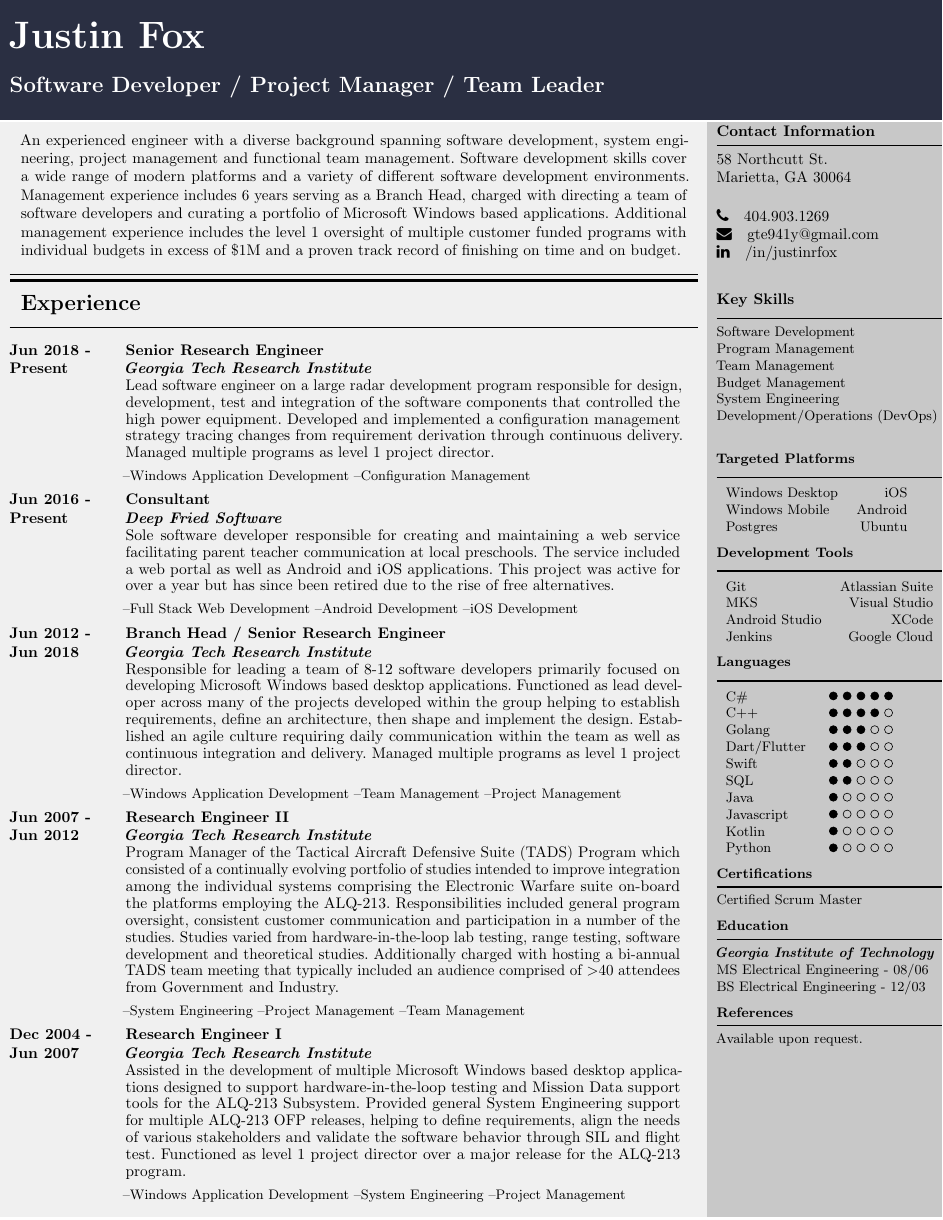
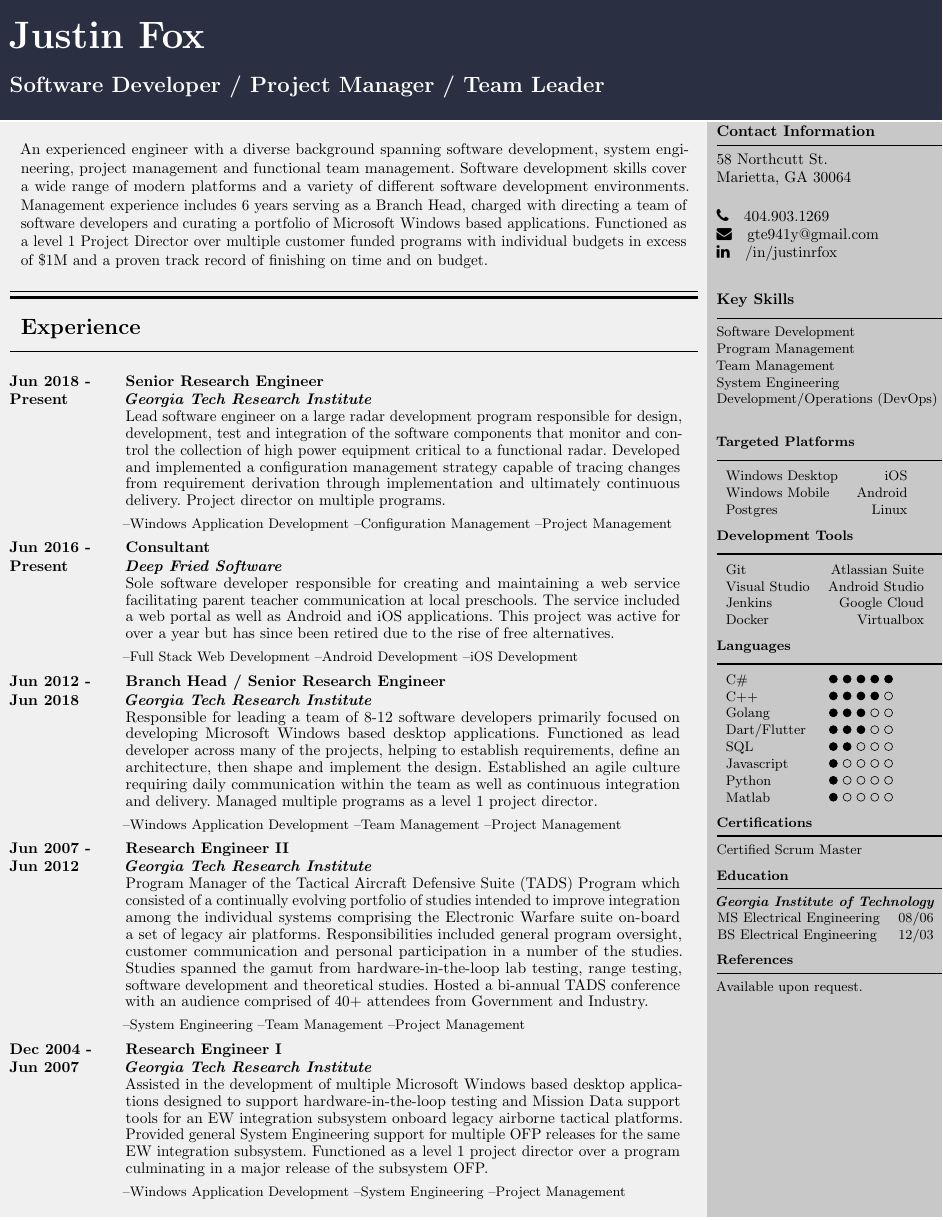
Before and after one commit to gte941y/Resume, a LaTeX CV (foxresume.tex): the whole page. Compiled offline with pdfLaTeX.

Commit message:
ready to go.

```diff
--- a/foxresume.tex
+++ b/foxresume.tex
@@ -1,4 +1,4 @@
-\documentclass[paper=a4,fontsize=11pt]{article}
+\documentclass{article}
 
 \usepackage[english]{babel}
 \usepackage[utf8x]{inputenc}
@@ -132,7 +132,7 @@
 	\\[6pt]
 }
 %
-\newcommand{\KeySkills}[6]{
+\newcommand{\KeySkills}[5]{
 	\textbf{Key Skills}
 	\myrule[1pt][5pt]
 	\small #1\\
@@ -140,7 +140,6 @@
 	\small #3\\
 	\small #4\\
 	\small #5\\
-	\small #6\\
 	\\[6pt]
 }
 %
@@ -170,17 +169,13 @@
 	\small \proficientscale\\
 	\small Dart/Flutter &
 	\small \proficientscale\\
-	\small Swift &
-	\small \beginnerprofscale\\
 	\small SQL &
 	\small \beginnerprofscale\\
-	\small Java &
-	\small \beginnerscale\\
 	\small Javascript &
 	\small \beginnerscale\\
-	\small Kotlin &
+	\small Python &
 	\small \beginnerscale\\
-	\small Python &
+	\small Matlab &
 	\small \beginnerscale\\
 	\end{tabular}
 	\\[6pt]
@@ -241,8 +236,13 @@
 	\textbf{Education}
 	\myrule[1pt][5pt]
 	\textit{\textbf{Georgia Institute of Technology}}\\
-	MS Electrical Engineering - 08/06\\
-	BS Electrical Engineering - 12/03\
+	\hspace*{-3mm}
+	\begin{tabular}{ l r }
+		\small MS Electrical Engineering &
+		\small 08/06\\
+		\small BS Electrical Engineering &
+		\small 12/03\\
+	\end{tabular}
 	\\[6pt]
 }
 %
@@ -276,13 +276,13 @@
 	\colorbox{myOffWhite}{
 		\vbox to 9.8in{
 			\vfill
-			\MyNarrative{An experienced engineer with a diverse background spanning software development, system engineering, project management and functional team management. Software development skills cover a wide range of modern platforms and a variety of different software development environments. Management experience includes 6 years serving as a Branch Head, charged with directing a team of software developers and curating a portfolio of Microsoft Windows based applications. Additional management experience includes the level 1 oversight of multiple customer funded programs with individual budgets in excess of \$1M and a proven track record of finishing on time and on budget.}
+			\MyNarrative{An experienced engineer with a diverse background spanning software development, system engineering, project management and functional team management. Software development skills cover a wide range of modern platforms and a variety of different software development environments. Management experience includes 6 years serving as a Branch Head, charged with directing a team of software developers and curating a portfolio of Microsoft Windows based applications. Functioned as a level 1 Project Director over multiple customer funded programs with individual budgets in excess of \$1M and a proven track record of finishing on time and on budget.}
 			\ExperienceHeader
-			\ExperienceEntry{Jun 2018 - Present}{Senior Research Engineer}{Georgia Tech Research Institute}{Lead software engineer on a large radar development program responsible for design, development, test and integration of the software components that controlled the high power equipment. Developed and implemented a configuration management strategy tracing changes from requirement derivation through continuous delivery. Managed multiple programs as level 1 project director. }{--Windows Application Development  --Configuration Management}
+			\ExperienceEntry{Jun 2018 - Present}{Senior Research Engineer}{Georgia Tech Research Institute}{Lead software engineer on a large radar development program responsible for design, development, test and integration of the software components that monitor and control the collection of high power equipment critical to a functional radar. Developed and implemented a configuration management strategy capable of tracing changes from requirement derivation through implementation and ultimately continuous delivery. Project director on multiple programs. }{--Windows Application Development --Configuration Management --Project Management}
 			\ExperienceEntry{Jun 2016 - Present}{Consultant}{Deep Fried Software}{Sole software developer responsible for creating and maintaining a web service facilitating parent teacher communication at local preschools. The service included a web portal as well as Android and iOS applications. This project was active for over a year but has since been retired due to the rise of free alternatives.}{--Full Stack Web Development	--Android Development --iOS Development}
-			\ExperienceEntry{Jun 2012 - Jun 2018}{Branch Head / Senior Research Engineer}{Georgia Tech Research Institute}{Responsible for leading a team of 8-12 software developers primarily focused on developing Microsoft Windows based desktop applications. Functioned as lead developer across many of the projects developed within the group helping to establish requirements, define an architecture, then shape and implement the design. Established an agile culture requiring daily communication within the team as well as continuous integration and delivery. Managed multiple programs as level 1 project director.}{--Windows Application Development	--Team Management	--Project Management}
-			\ExperienceEntry{Jun 2007 - Jun 2012}{Research Engineer II}{Georgia Tech Research Institute}{Program Manager of the Tactical Aircraft Defensive Suite (TADS) Program which consisted of a continually evolving portfolio of studies intended to improve integration among the individual systems comprising the Electronic Warfare suite on-board the platforms employing the ALQ-213. Responsibilities included general program oversight, consistent customer communication and participation in a number of the studies. Studies varied from hardware-in-the-loop lab testing, range testing, software development and theoretical studies. Additionally charged with hosting a bi-annual TADS team meeting that typically included an audience comprised of $>$40 attendees from Government and Industry.}{--System Engineering --Project Management --Team Management}
-			\ExperienceEntry{Dec 2004 - Jun 2007}{Research Engineer I}{Georgia Tech Research Institute}{Assisted in the development of multiple Microsoft Windows based desktop applications designed to support hardware-in-the-loop testing and Mission Data support tools for the ALQ-213 Subsystem. Provided general System Engineering support for multiple ALQ-213 OFP releases, helping to define requirements, align the needs of various stakeholders and validate the software behavior through SIL and flight test. Functioned as level 1 project director over a major release for the ALQ-213 program.}{--Windows Application Development --System Engineering --Project Management}
+			\ExperienceEntry{Jun 2012 - Jun 2018}{Branch Head / Senior Research Engineer}{Georgia Tech Research Institute}{Responsible for leading a team of 8-12 software developers primarily focused on developing Microsoft Windows based desktop applications. Functioned as lead developer across many of the projects, helping to establish requirements, define an architecture, then shape and implement the design. Established an agile culture requiring daily communication within the team as well as continuous integration and delivery. Managed multiple programs as a level 1 project director.}{--Windows Application Development --Team Management --Project Management}
+			\ExperienceEntry{Jun 2007 - Jun 2012}{Research Engineer II}{Georgia Tech Research Institute}{Program Manager of the Tactical Aircraft Defensive Suite (TADS) Program which consisted of a continually evolving portfolio of studies intended to improve integration among the individual systems comprising the Electronic Warfare suite on-board a set of legacy air platforms. Responsibilities included general program oversight, customer communication and personal participation in a number of the studies. Studies spanned the gamut from hardware-in-the-loop lab testing, range testing, software development and theoretical studies. Hosted a bi-annual TADS conference with an audience comprised of 40+ attendees from Government and Industry.}{--System Engineering --Team Management --Project Management }
+			\ExperienceEntry{Dec 2004 - Jun 2007}{Research Engineer I}{Georgia Tech Research Institute}{Assisted in the development of multiple Microsoft Windows based desktop applications designed to support hardware-in-the-loop testing and Mission Data support tools for an EW integration subsystem onboard legacy airborne tactical platforms. Provided general System Engineering support for multiple OFP releases for the same EW integration subsystem. Functioned as a level 1 project director over a program culminating in a major release of the subsystem OFP.}{--Windows Application Development --System Engineering --Project Management}
 			\vfill
 		}
 	}
@@ -292,9 +292,9 @@
 	\colorbox{myLightGray}{
 	\vbox to 9.8in{
 			\PersonalData{58 Northcutt St.}{Marietta, GA 30064}{404.903.1269}{gte941y@gmail.com}
-			\KeySkills{Software Development}{Program Management}{Team Management}{Budget Management}{System Engineering}{Development/Operations (DevOps)}
-			\Platforms{Windows Desktop}{iOS}{Windows Mobile}{Android}{Postgres}{Ubuntu}
-			\DeveloperTools{Git}{Atlassian Suite}{MKS}{Visual Studio}{Android Studio}{XCode}{Jenkins}{Google Cloud}
+			\KeySkills{Software Development}{Program Management}{Team Management}{System Engineering}{Development/Operations (DevOps)}
+			\Platforms{Windows Desktop}{iOS}{Windows Mobile}{Android}{Postgres}{Linux}
+			\DeveloperTools{Git}{Atlassian Suite}{Visual Studio}{Android Studio}{Jenkins}{Google Cloud}{Docker}{Virtualbox}
 			\Languages{}
 			\Certifications{Certified Scrum Master}
 			\Education
```
